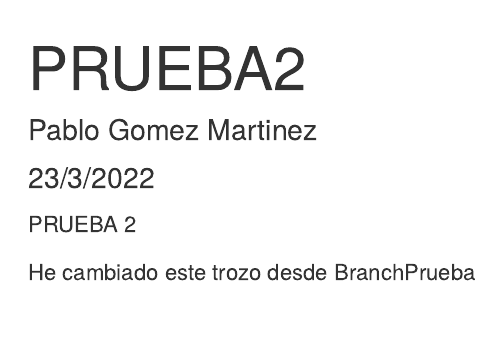
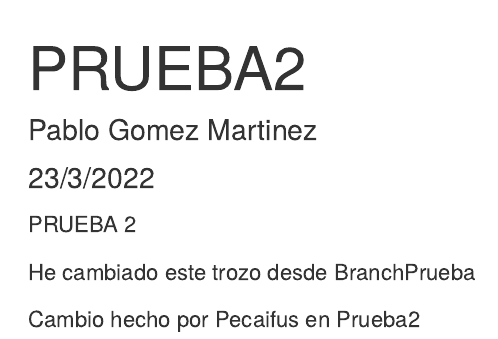
Before and after one commit to pagomar5/ProyectoTD2022, an R Markdown document (PRUEBA2.Rmd): the page in a window 1100 px wide, from its top. Rendered offline with R 4.5, knitr and Pandoc, with nearby package versions.

Commit message:
Cambio en la branch Prueba2

```diff
--- a/PRUEBA2.Rmd
+++ b/PRUEBA2.Rmd
@@ -8,3 +8,7 @@ output: html_document
 PRUEBA 2
 
 He cambiado este trozo desde BranchPrueba
+
+
+
+Cambio hecho por Pecaifus en Prueba2
```
